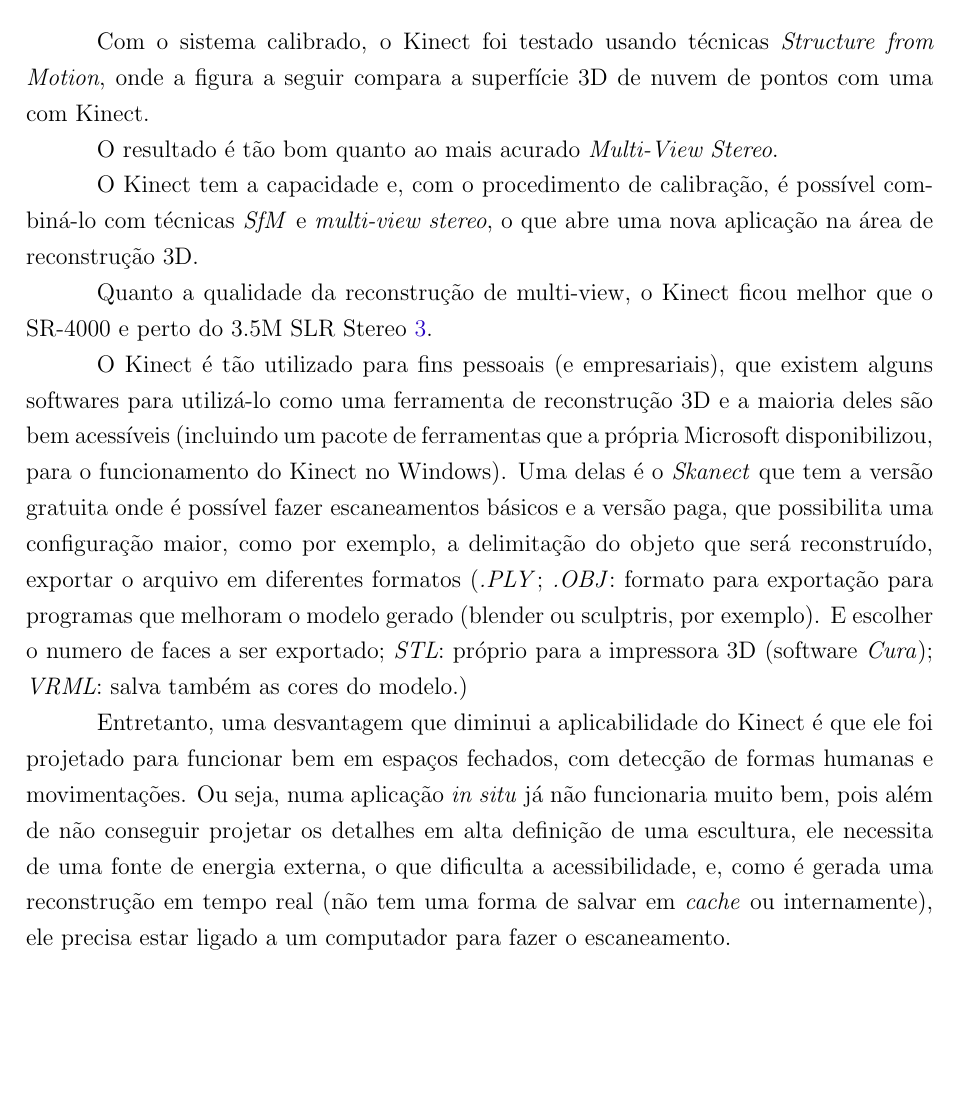
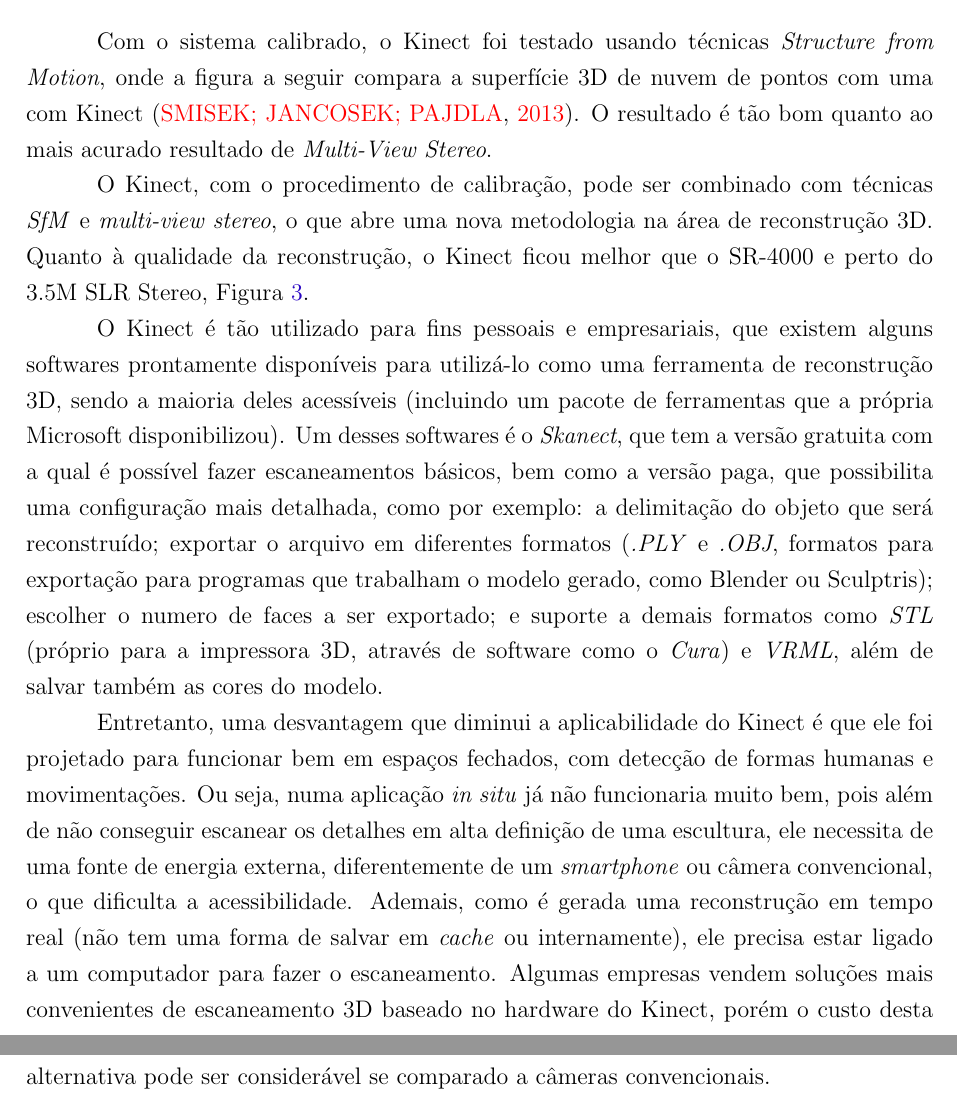
Before and after one commit to PedroBarata/monografia-rec3d-patrimonio, a LaTeX thesis (dissertacao.tex, which reads kinect.tex): part of page 30 of 71 before the commit and two parts of pages 30 and 31 of 72 after it, the two joined at a grey line, cut so that both start at the same text, the shorter picture padded with empty space. Compiled offline with pdfLaTeX.

Commit message:
primeira passada em kinect.tex completa, deixei uns TODOs

```diff
--- a/kinect.tex
+++ b/kinect.tex
@@ -250,13 +251,16 @@ SR-4000 & 27,62 & 18,20 & 133,85 \bigstrut \\
 
 \subsection*{Uso do Kinect com \emph{Structure from Motion}}
 
-Com o sistema calibrado, o Kinect foi testado usando técnicas \emph{Structure from Motion}, onde a figura a seguir compara a superfície 3D de nuvem de pontos com uma com Kinect.
+Com o sistema calibrado, o Kinect foi testado usando técnicas \emph{Structure
+from Motion}, onde a figura a seguir compara a superfície 3D de nuvem de pontos
+com uma com Kinect~\cite{smisek20133d}.  O resultado é tão bom quanto ao mais
+acurado resultado de \emph{Multi-View Stereo}.
 
-O resultado é tão bom quanto ao mais acurado \emph{Multi-View Stereo}.
-
-O Kinect tem a capacidade e, com o procedimento de calibração, é possível combiná-lo com técnicas \emph{SfM} e \emph{multi-view stereo}, o que abre uma nova aplicação na área de reconstrução 3D.
-
-Quanto a qualidade da reconstrução de multi-view, o Kinect ficou melhor que o SR-4000 e perto do 3.5M SLR Stereo \ref{tab:resultadosKinect}.
+O Kinect, com o procedimento de calibração, pode ser combinado
+com técnicas \emph{SfM} e \emph{multi-view stereo}, o que abre uma
+nova metodologia na área de reconstrução 3D.
+Quanto à qualidade da reconstrução, o Kinect ficou melhor que o
+SR-4000 e perto do 3.5M SLR Stereo, Figura~\ref{tab:resultadosKinect}.
 
 %COLOCAR IMAGEM COMPARATIVA AQUI%
 %\begin{figure}[!h]
@@ -268,6 +272,30 @@ Quanto a qualidade da reconstrução de multi-view, o Kinect ficou melhor que o
 %	}\label{fig:deslocKinect}
 %\end{figure}
 
-O Kinect é tão utilizado para fins pessoais (e empresariais), que existem alguns softwares para utilizá-lo como uma ferramenta de reconstrução 3D e a maioria deles são bem acessíveis (incluindo um pacote de ferramentas que a própria Microsoft disponibilizou, para o funcionamento do Kinect no Windows). Uma delas é o \emph{Skanect} que tem a versão gratuita onde é possível fazer escaneamentos básicos e a versão paga, que possibilita uma configuração maior, como por exemplo, a delimitação do objeto que será reconstruído, exportar o arquivo em diferentes formatos (\emph{.PLY}; \emph{.OBJ}: formato para exportação para programas que melhoram o modelo gerado (blender ou sculptris, por exemplo). E escolher o numero de faces a ser exportado; \emph{STL}: próprio para a impressora 3D (software \emph{Cura}); \emph{VRML}: salva também as cores do modelo.)
+O Kinect é tão utilizado para fins pessoais e empresariais, que existem alguns
+softwares prontamente disponíveis para utilizá-lo como uma ferramenta de
+reconstrução 3D, sendo a maioria deles acessíveis (incluindo um pacote de ferramentas que a própria
+Microsoft disponibilizou). Um desses softwares
+é o \emph{Skanect}, que tem a versão gratuita com a qual é possível fazer escaneamentos
+básicos, bem como a versão paga, que possibilita uma configuração mais
+detalhada, como por
+exemplo: a delimitação do objeto que será reconstruído; exportar o arquivo em
+diferentes formatos (\emph{.PLY} e \emph{.OBJ}, formatos para exportação para
+programas que trabalham o modelo gerado, como Blender ou Sculptris);
+escolher o numero de faces a ser exportado; e suporte a demais formatos como
+\emph{STL} (próprio para a impressora 3D, através de software como o \emph{Cura})
+e \emph{VRML}, além de salvar também as cores do modelo.
 
-Entretanto, uma desvantagem que diminui a aplicabilidade do Kinect é que ele foi projetado para funcionar bem em espaços fechados, com detecção de formas humanas e movimentações. Ou seja, numa aplicação \emph{in situ} já não funcionaria muito bem, pois além de não conseguir projetar os detalhes em alta definição de uma escultura, ele necessita de uma fonte de energia externa, o que dificulta a acessibilidade, e, como  é gerada uma reconstrução em tempo real (não tem uma forma de salvar em \emph{cache} ou internamente), ele precisa estar ligado a um computador para fazer o escaneamento.
+Entretanto, uma desvantagem que diminui a aplicabilidade do Kinect é que ele foi
+projetado para funcionar bem em espaços fechados, com detecção de formas humanas
+e movimentações. Ou seja, numa aplicação \emph{in situ} já não funcionaria muito
+bem, pois além de não conseguir escanear os detalhes em alta definição de uma
+escultura, ele necessita de uma fonte de energia externa, diferentemente de um
+\emph{smartphone} ou câmera convencional, o que dificulta a acessibilidade.
+Ademais, como é gerada uma reconstrução em tempo real (não tem uma forma de salvar em
+\emph{cache} ou internamente), ele precisa estar ligado a um computador para fazer o escaneamento.
+Algumas empresas vendem soluções mais convenientes de escaneamento 3D baseado no
+hardware do Kinect, porém o custo desta alternativa pode ser considerável se
+comparado a câmeras convencionais.
+
+% TODO: incluir mais softwares: kinect fusion
```
Also changed, not shown: kinect.tex (1 more changed lines).
